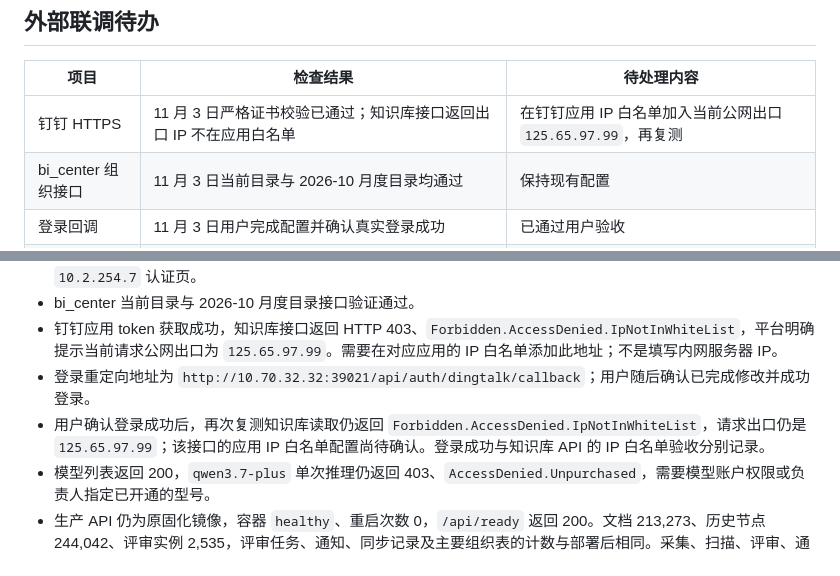
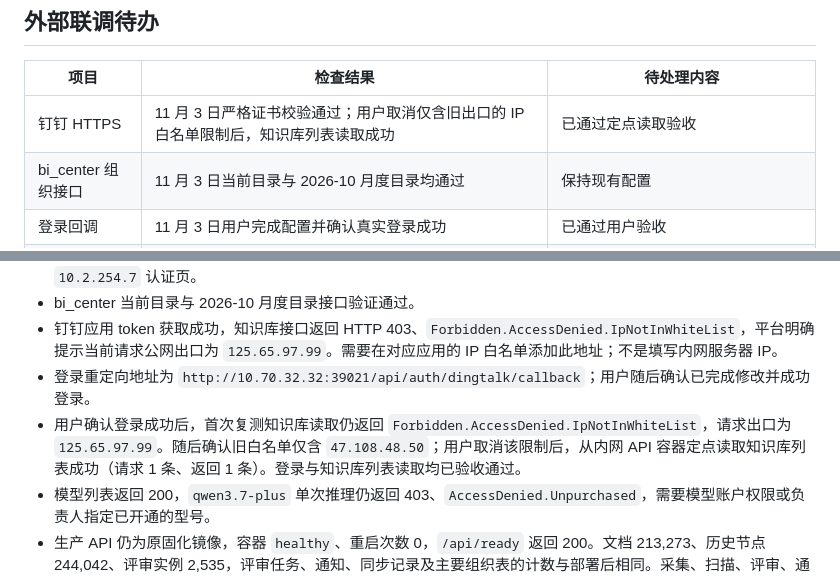
Before and after one commit to Max0314/dingtalk_knowledge_governance, a Markdown page: docs/reviews/2026-11-02-internal-deployment.md, 2 parts joined by grey strips. Rendered like a GitHub page.

Commit message:
docs: record successful intranet knowledge API verification

```diff
--- a/docs/reviews/2026-11-02-internal-deployment.md
+++ b/docs/reviews/2026-11-02-internal-deployment.md
@@ -38,7 +38,7 @@
 
 | 项目 | 检查结果 | 待处理内容 |
 | --- | --- | --- |
-| 钉钉 HTTPS | 11 月 3 日严格证书校验已通过；知识库接口返回出口 IP 不在应用白名单 | 在钉钉应用 IP 白名单加入当前公网出口 `125.65.97.99`，再复测 |
+| 钉钉 HTTPS | 11 月 3 日严格证书校验通过；用户取消仅含旧出口的 IP 白名单限制后，知识库列表读取成功 | 已通过定点读取验收 |
 | bi_center 组织接口 | 11 月 3 日当前目录与 2026-10 月度目录均通过 | 保持现有配置 |
 | 登录回调 | 11 月 3 日用户完成配置并确认真实登录成功 | 已通过用户验收 |
 | 模型权限 | `/models` 返回 200；`qwen3.7-plus` 推理返回 403 `AccessDenied.Unpurchased` | 为现密钥开通模型权限，或由负责人指定已开通的模型；本次没有自动换模型 |
@@ -65,7 +65,7 @@
 - bi_center 当前目录与 2026-10 月度目录接口验证通过。
 - 钉钉应用 token 获取成功，知识库接口返回 HTTP 403、`Forbidden.AccessDenied.IpNotInWhiteList`，平台明确提示当前请求公网出口为 `125.65.97.99`。需要在对应应用的 IP 白名单添加此地址；不是填写内网服务器 IP。
 - 登录重定向地址为 `http://10.70.32.32:39021/api/auth/dingtalk/callback`；用户随后确认已完成修改并成功登录。
-- 用户确认登录成功后，再次复测知识库读取仍返回 `Forbidden.AccessDenied.IpNotInWhiteList`，请求出口仍是 `125.65.97.99`；该接口的应用 IP 白名单配置尚待确认。登录成功与知识库 API 的 IP 白名单验收分别记录。
+- 用户确认登录成功后，首次复测知识库读取仍返回 `Forbidden.AccessDenied.IpNotInWhiteList`，请求出口为 `125.65.97.99`。随后确认旧白名单仅含 `47.108.48.50`；用户取消该限制后，从内网 API 容器定点读取知识库列表成功（请求 1 条、返回 1 条）。登录与知识库列表读取均已验收通过。
 - 模型列表返回 200，`qwen3.7-plus` 单次推理仍返回 403、`AccessDenied.Unpurchased`，需要模型账户权限或负责人指定已开通的型号。
 - 生产 API 仍为原固化镜像，容器 `healthy`、重启次数 0，`/api/ready` 返回 200。文档 213,273、历史节点 244,042、评审实例 2,535，评审任务、通知、同步记录及主要组织表的计数与部署后相同。采集、扫描、评审、通知等后台开关仍全部关闭。
 
```
